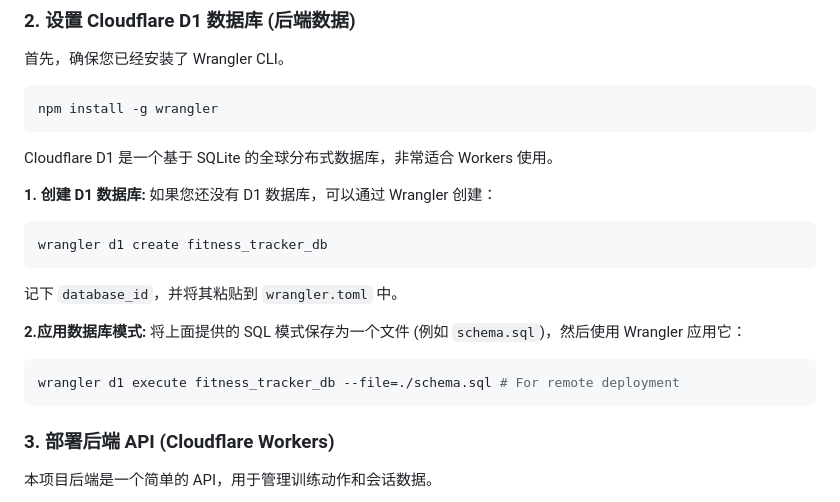
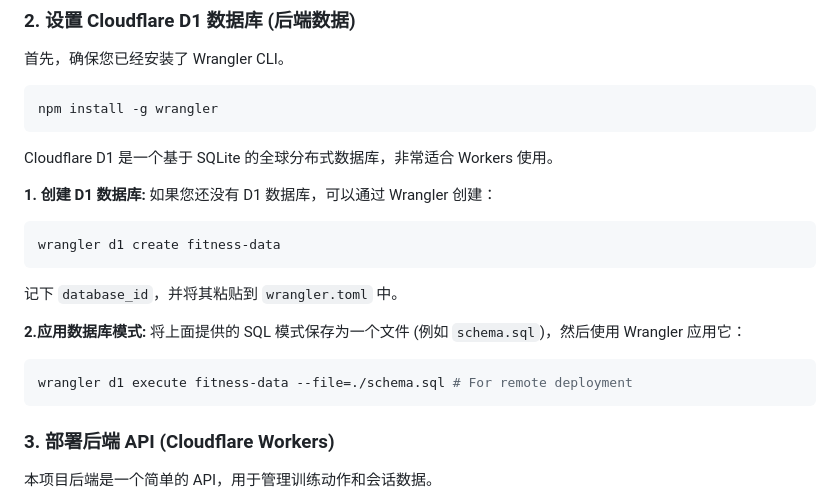
Before and after one commit to Disda-coding/fitness, a Markdown page: README.md, the part around the change. GitHub-like rendering.

Commit message:
修改md

````diff
--- a/README.md
+++ b/README.md
@@ -125,7 +125,7 @@ Cloudflare D1 是一个基于 SQLite 的全球分布式数据库，非常适合
 **1. 创建 D1 数据库:** 如果您还没有 D1 数据库，可以通过 Wrangler 创建：
 
 ```bash
-wrangler d1 create fitness_tracker_db
+wrangler d1 create fitness-data
 ```
 
 记下 `database_id`，并将其粘贴到 `wrangler.toml` 中。
@@ -133,7 +133,7 @@ wrangler d1 create fitness_tracker_db
 **2.应用数据库模式:** 将上面提供的 SQL 模式保存为一个文件 (例如 `schema.sql`)，然后使用 Wrangler 应用它：
 
 ```bash
-wrangler d1 execute fitness_tracker_db --file=./schema.sql # For remote deployment
+wrangler d1 execute fitness-data --file=./schema.sql # For remote deployment
 ```
 
 ### 3. 部署后端 API (Cloudflare Workers)
````
